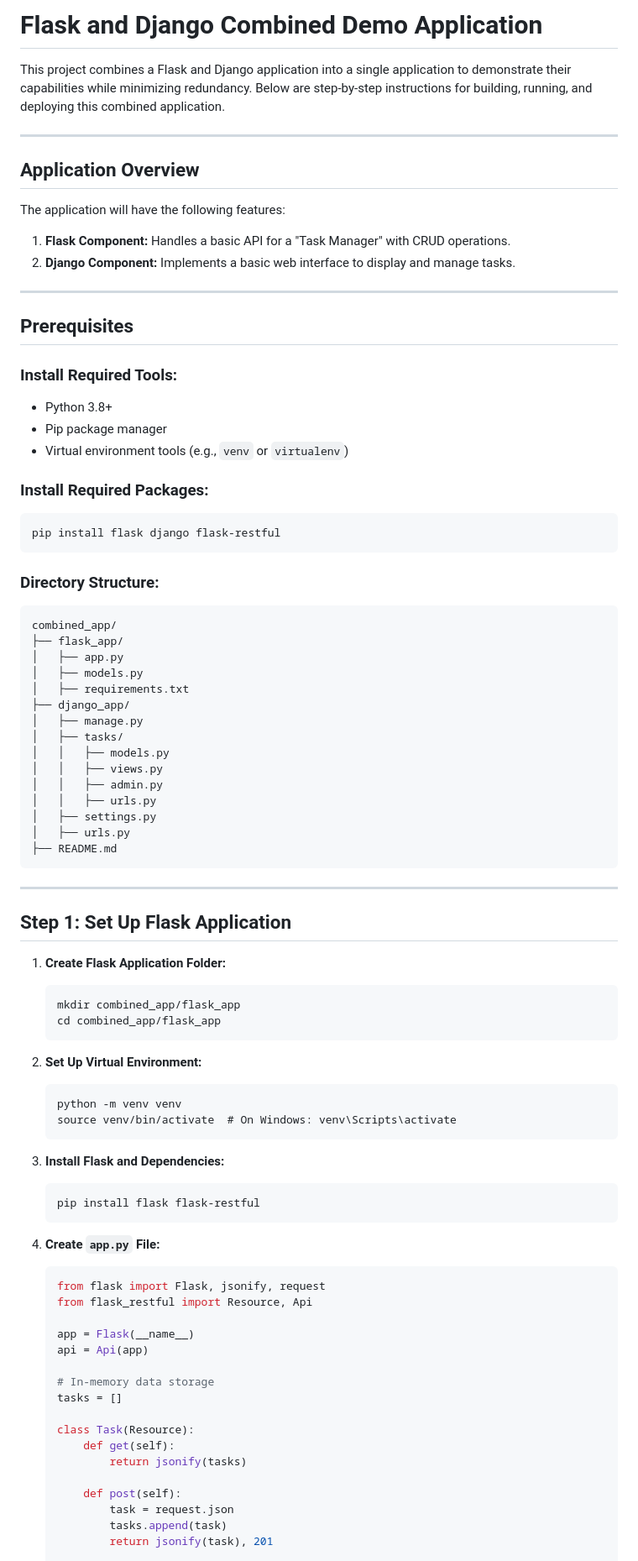
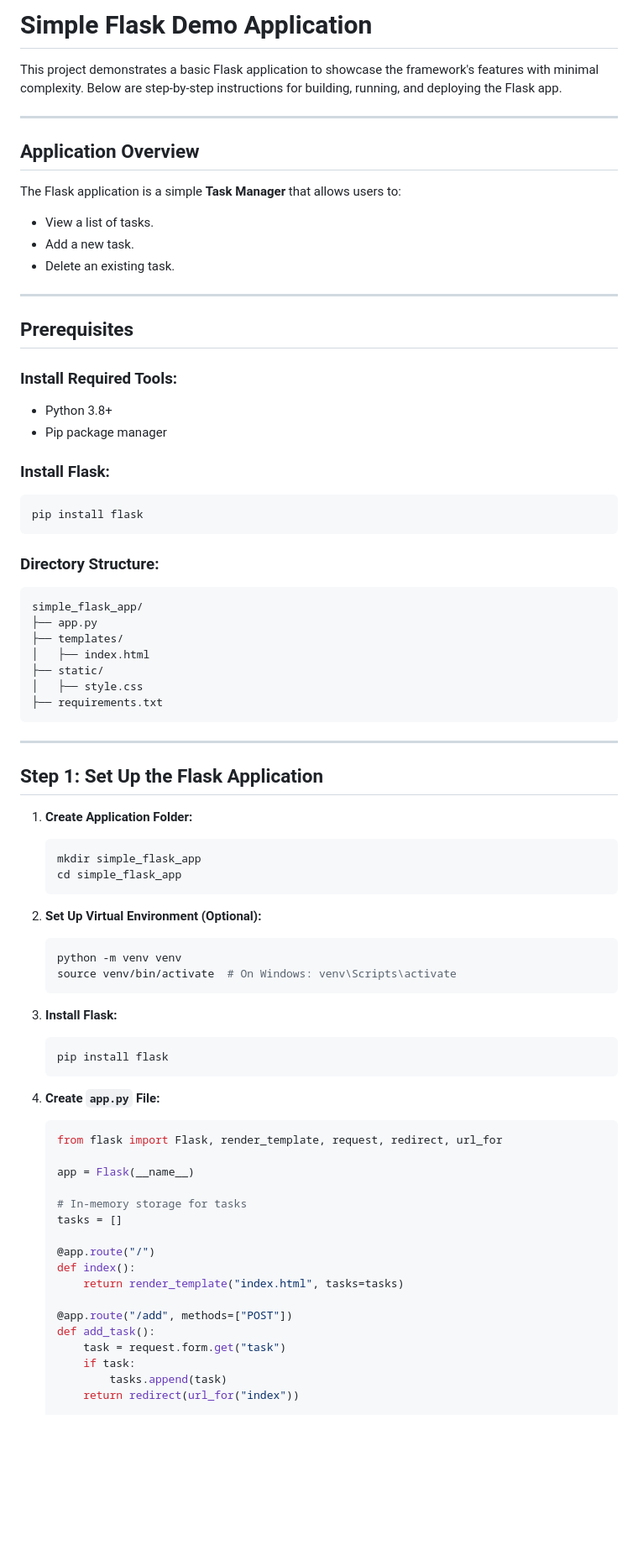
Before and after one commit to imrithwik1908/flask_, a Markdown page: README.md, the part around the change printed below. Shown: that part at 84% size. GitHub-like rendering; blank space fills up the shorter version.

````diff
--- a/README.md
+++ b/README.md
@@ -1,13 +1,14 @@
-# Flask and Django Combined Demo Application
+# Simple Flask Demo Application
 
-This project combines a Flask and Django application into a single application to demonstrate their capabilities while minimizing redundancy. Below are step-by-step instructions for building, running, and deploying this combined application.
+This project demonstrates a basic Flask application to showcase the framework's features with minimal complexity. Below are step-by-step instructions for building, running, and deploying the Flask app.
 
 ---
 
 ## Application Overview
-The application will have the following features:
-1. **Flask Component:** Handles a basic API for a "Task Manager" with CRUD operations.
-2. **Django Component:** Implements a basic web interface to display and manage tasks.
+The Flask application is a simple **Task Manager** that allows users to:
+- View a list of tasks.
+- Add a new task.
+- Delete an existing task.
 
 ---
 
@@ -16,70 +17,61 @@ The application will have the following features:
 ### Install Required Tools:
 - Python 3.8+
 - Pip package manager
-- Virtual environment tools (e.g., `venv` or `virtualenv`)
 
-### Install Required Packages:
-```
-pip install flask django flask-restful
+### Install Flask:
+```bash
+pip install flask
 ```
 
 ### Directory Structure:
 ```
-combined_app/
-├── flask_app/
-│   ├── app.py
-│   ├── models.py
-│   ├── requirements.txt
-├── django_app/
-│   ├── manage.py
-│   ├── tasks/
-│   │   ├── models.py
-│   │   ├── views.py
-│   │   ├── admin.py
-│   │   ├── urls.py
-│   ├── settings.py
-│   ├── urls.py
-├── README.md
+simple_flask_app/
+├── app.py
+├── templates/
+│   ├── index.html
+├── static/
+│   ├── style.css
+├── requirements.txt
 ```
 
 ---
 
-## Step 1: Set Up Flask Application
+## Step 1: Set Up the Flask Application
 
-1. **Create Flask Application Folder:**
-   ```
-   mkdir combined_app/flask_app
-   cd combined_app/flask_app
+1. **Create Application Folder:**
+   ```bash
+   mkdir simple_flask_app
+   cd simple_flask_app
    ```
 
-2. **Set Up Virtual Environment:**
-   ```
+2. **Set Up Virtual Environment (Optional):**
+   ```bash
    python -m venv venv
    source venv/bin/activate  # On Windows: venv\Scripts\activate
    ```
 
-3. **Install Flask and Dependencies:**
-   ```
-   pip install flask flask-restful
+3. **Install Flask:**
+   ```bash
+   pip install flask
    ```
 
 4. **Create `app.py` File:**
    ```python
-   from flask import Flask, jsonify, request
-   from flask_restful import Resource, Api
+   from flask import Flask, render_template, request, redirect, url_for
 
    app = Flask(__name__)
-   api = Api(app)
 
-   # In-memory data storage
+   # In-memory storage for tasks
    tasks = []
 
-   class Task(Resource):
-       def get(self):
-           return jsonify(tasks)
+   @app.route("/")
+   def index():
+       return render_template("index.html", tasks=tasks)
 
-       def post(self):
-           task = request.json
+   @app.route("/add", methods=["POST"])
+   def add_task():
+       task = request.form.get("task")
+       if task:
            tasks.append(task)
-           return jsonify(task), 201
+       return redirect(url_for("index"))
 
````
Also changed, not shown: other parts of README.md (+76 -133 lines).
